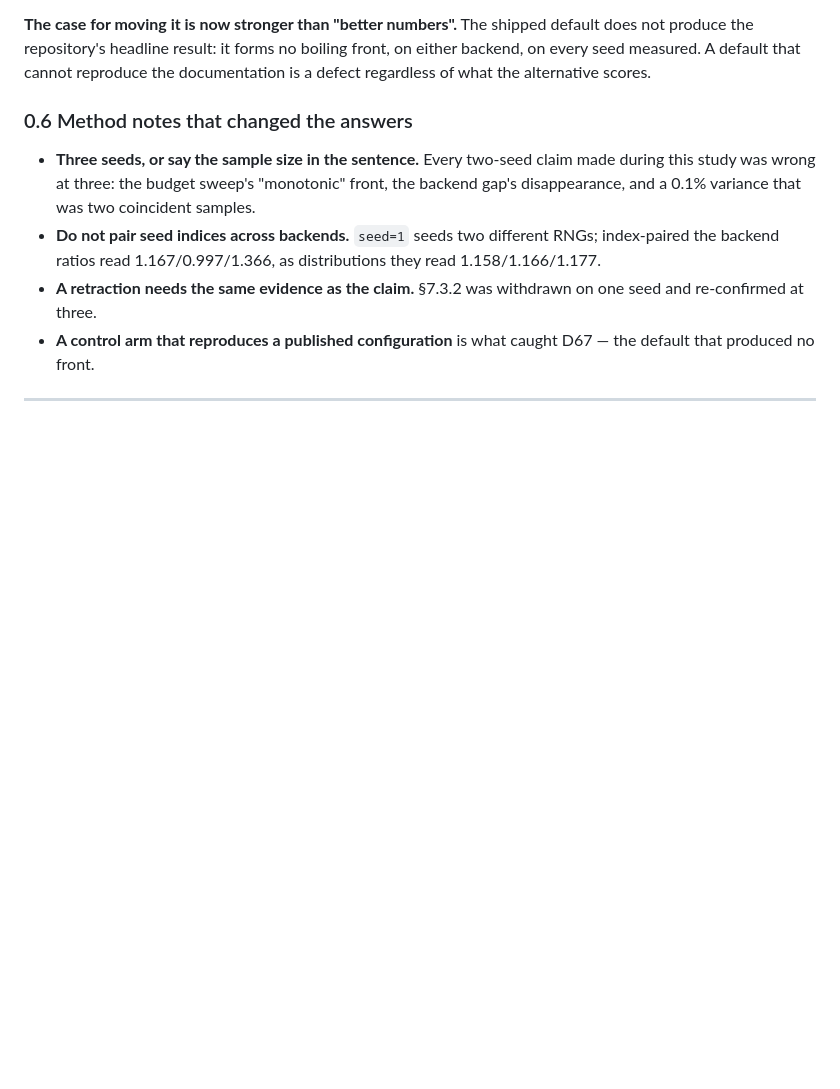
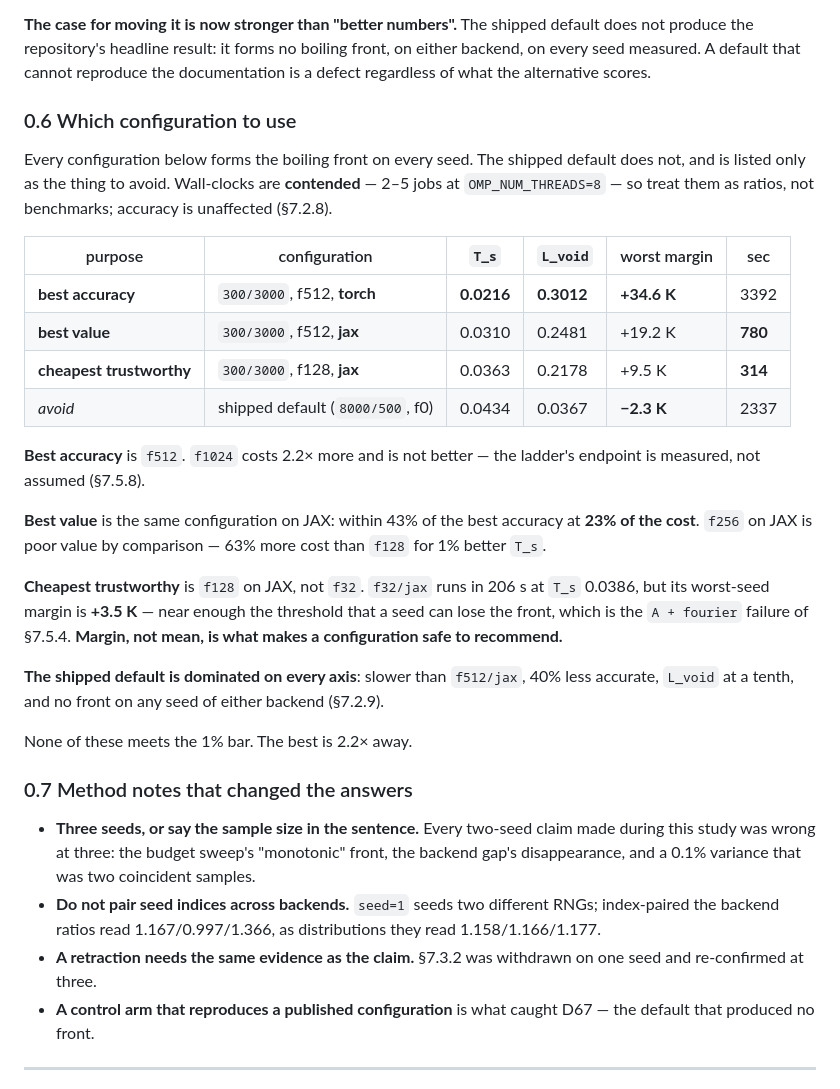
Before and after one commit to ppigazzini/pinn-sfr-transient, a Markdown page: docs/axial_nn.md, the part around the change. Rendered like a GitHub page; blank space fills up the shorter version.

Commit message:
docs(axial): say which configuration to use
A reader had no way to get a recommendation without reading nine sections and
cross-referencing four studies. 0.6 gives three, each with the measurement behind
it:

  best accuracy      300/3000, f512, torch   T_s 0.0216  L_void 0.3012  +34.6 K  3392 s
  best value         300/3000, f512, jax     T_s 0.0310  L_void 0.2481  +19.2 K   780 s
  cheapest trusted   300/3000, f128, jax     T_s 0.0363  L_void 0.2178   +9.5 K   314 s
  avoid              shipped default          T_s 0.0434  L_void 0.0367   -2.3 K  2337 s

The cheapest entry is f128 and not f32 deliberately: f32/jax is 206 s at T_s 0.0386
but its worst-seed margin is +3.5 K, near enough the threshold that a seed can lose
the front. Margin, not mean, is what makes a configuration safe to recommend — which
is the 7.5.4 A+fourier failure stated as advice.

Notes that the shipped default is dominated on every axis, including being slower
than the f512/jax configuration that beats it by 40% on accuracy.

Wall-clocks are flagged contended, since every row carries its own load1 and these
were taken with 2-5 jobs running.

```diff
--- a/docs/axial_nn.md
+++ b/docs/axial_nn.md
@@ -128,7 +128,38 @@ default does not produce the repository's headline result: it forms no boiling
 front, on either backend, on every seed measured. A default that cannot reproduce
 the documentation is a defect regardless of what the alternative scores.
 
-### 0.6 Method notes that changed the answers
+### 0.6 Which configuration to use
+
+Every configuration below forms the boiling front on every seed. The shipped
+default does not, and is listed only as the thing to avoid. Wall-clocks are
+**contended** — 2–5 jobs at `OMP_NUM_THREADS=8` — so treat them as ratios, not
+benchmarks; accuracy is unaffected (§7.2.8).
+
+| purpose | configuration | `T_s` | `L_void` | worst margin | sec |
+|---|---|---|---|---|---|
+| **best accuracy** | `300/3000`, f512, **torch** | **0.0216** | **0.3012** | **+34.6 K** | 3392 |
+| **best value** | `300/3000`, f512, **jax** | 0.0310 | 0.2481 | +19.2 K | **780** |
+| **cheapest trustworthy** | `300/3000`, f128, **jax** | 0.0363 | 0.2178 | +9.5 K | **314** |
+| *avoid* | shipped default (`8000/500`, f0) | 0.0434 | 0.0367 | **−2.3 K** | 2337 |
+
+**Best accuracy** is `f512`. `f1024` costs 2.2× more and is not better — the
+ladder's endpoint is measured, not assumed (§7.5.8).
+
+**Best value** is the same configuration on JAX: within 43% of the best accuracy at
+**23% of the cost**. `f256` on JAX is poor value by comparison — 63% more cost than
+`f128` for 1% better `T_s`.
+
+**Cheapest trustworthy** is `f128` on JAX, not `f32`. `f32/jax` runs in 206 s at
+`T_s` 0.0386, but its worst-seed margin is **+3.5 K** — near enough the threshold
+that a seed can lose the front, which is the `A + fourier` failure of §7.5.4.
+**Margin, not mean, is what makes a configuration safe to recommend.**
+
+**The shipped default is dominated on every axis**: slower than `f512/jax`, 40% less
+accurate, `L_void` at a tenth, and no front on any seed of either backend (§7.2.9).
+
+None of these meets the 1% bar. The best is 2.2× away.
+
+### 0.7 Method notes that changed the answers
 
 * **Three seeds, or say the sample size in the sentence.** Every two-seed claim made
   during this study was wrong at three: the budget sweep's "monotonic" front, the
```
